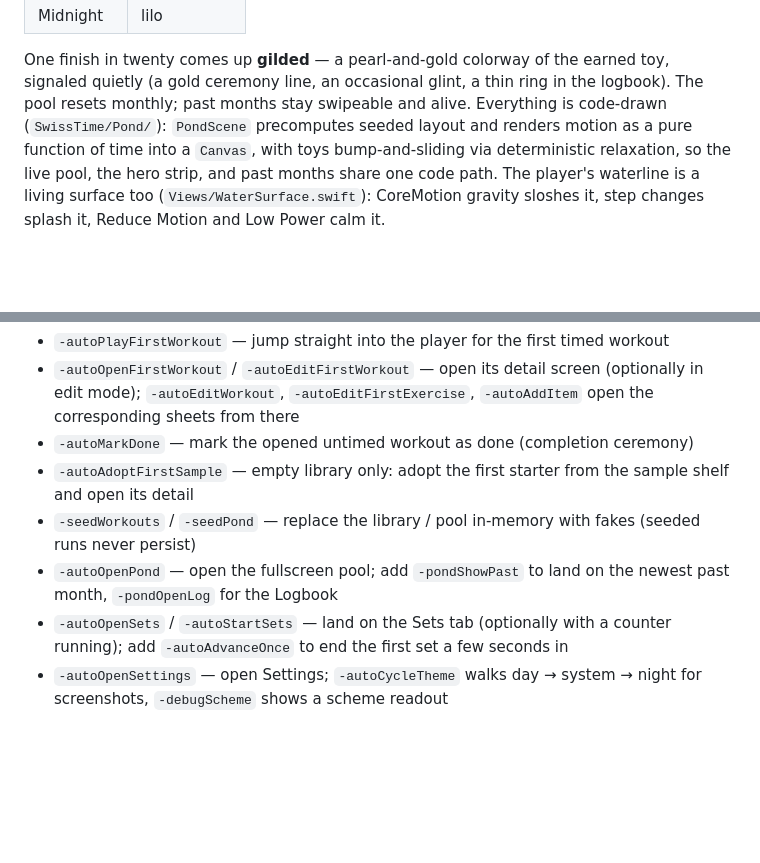
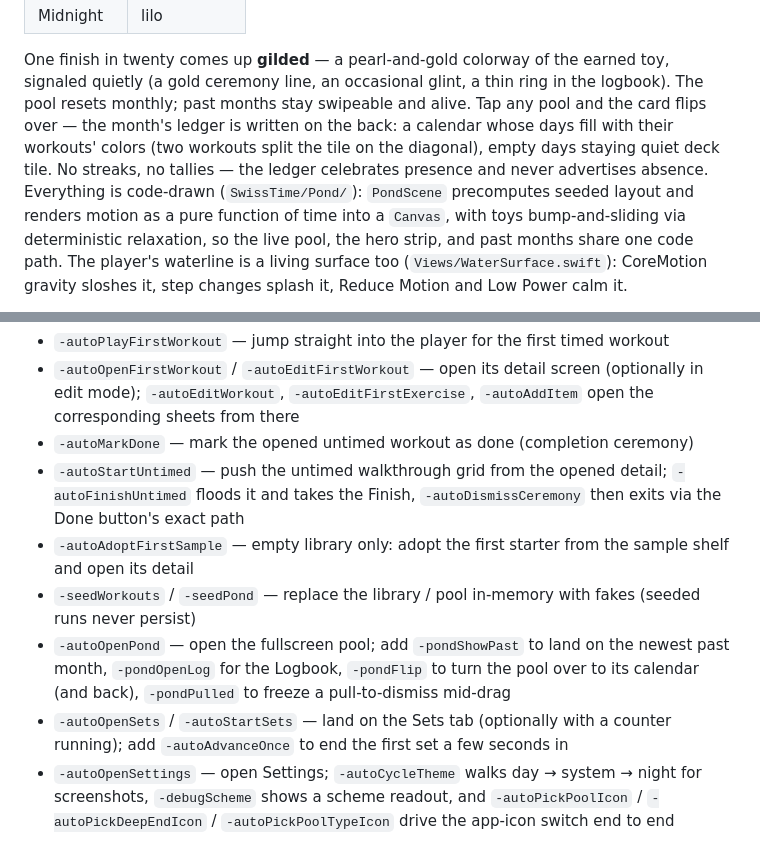
Before and after one commit to brandonlukas/swisstime, a Markdown page: README.md, 2 parts joined by grey strips. Drawn GitHub-style; blank space fills up the shorter version.

```diff
--- a/README.md
+++ b/README.md
@@ -61,7 +70,11 @@ determined by the workout's palette swatch:
 One finish in twenty comes up **gilded** — a pearl-and-gold colorway of the
 earned toy, signaled quietly (a gold ceremony line, an occasional glint, a
 thin ring in the logbook). The pool resets monthly; past months stay
-swipeable and alive. Everything is code-drawn (`SwissTime/Pond/`):
+swipeable and alive. Tap any pool and the card flips over — the month's
+ledger is written on the back: a calendar whose days fill with their
+workouts' colors (two workouts split the tile on the diagonal), empty days
+staying quiet deck tile. No streaks, no tallies — the ledger celebrates
+presence and never advertises absence. Everything is code-drawn (`SwissTime/Pond/`):
 `PondScene` precomputes seeded layout and renders motion as a pure function
 of time into a `Canvas`, with toys bump-and-sliding via deterministic
 relaxation, so the live pool, the hero strip, and past months share one
@@ -151,14 +183,21 @@ Debug launch arguments (used for command-line UI verification; one-shot):
   (optionally in edit mode); `-autoEditWorkout`, `-autoEditFirstExercise`,
   `-autoAddItem` open the corresponding sheets from there
 - `-autoMarkDone` — mark the opened untimed workout as done (completion ceremony)
+- `-autoStartUntimed` — push the untimed walkthrough grid from the opened
+  detail; `-autoFinishUntimed` floods it and takes the Finish,
+  `-autoDismissCeremony` then exits via the Done button's exact path
 - `-autoAdoptFirstSample` — empty library only: adopt the first starter from
   the sample shelf and open its detail
 - `-seedWorkouts` / `-seedPond` — replace the library / pool in-memory with
   fakes (seeded runs never persist)
 - `-autoOpenPond` — open the fullscreen pool; add `-pondShowPast` to land on
-  the newest past month, `-pondOpenLog` for the Logbook
+  the newest past month, `-pondOpenLog` for the Logbook, `-pondFlip` to turn
+  the pool over to its calendar (and back), `-pondPulled` to freeze a
+  pull-to-dismiss mid-drag
 - `-autoOpenSets` / `-autoStartSets` — land on the Sets tab (optionally with
   a counter running); add `-autoAdvanceOnce` to end the first set a few
   seconds in
 - `-autoOpenSettings` — open Settings; `-autoCycleTheme` walks
-  day → system → night for screenshots, `-debugScheme` shows a scheme readout
+  day → system → night for screenshots, `-debugScheme` shows a scheme
+  readout, and `-autoPickPoolIcon` / `-autoPickDeepEndIcon` /
+  `-autoPickPoolTypeIcon` drive the app-icon switch end to end
```
Also changed, not shown: other parts of README.md (+42 -14 lines).
